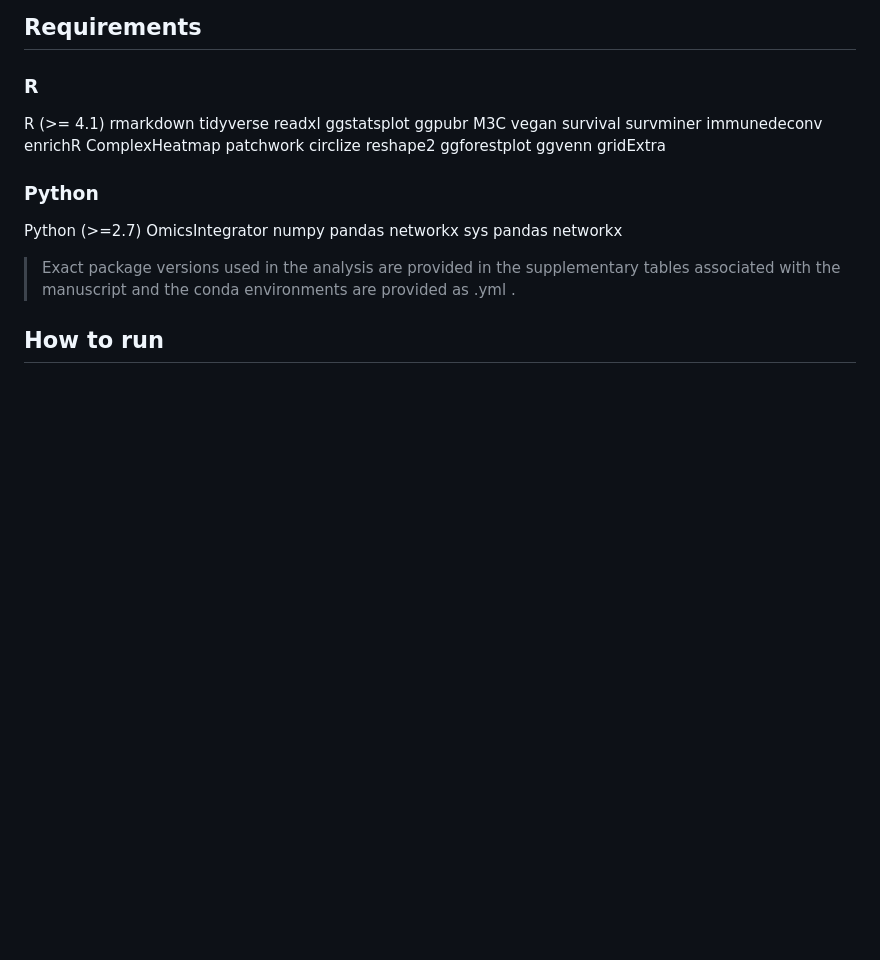
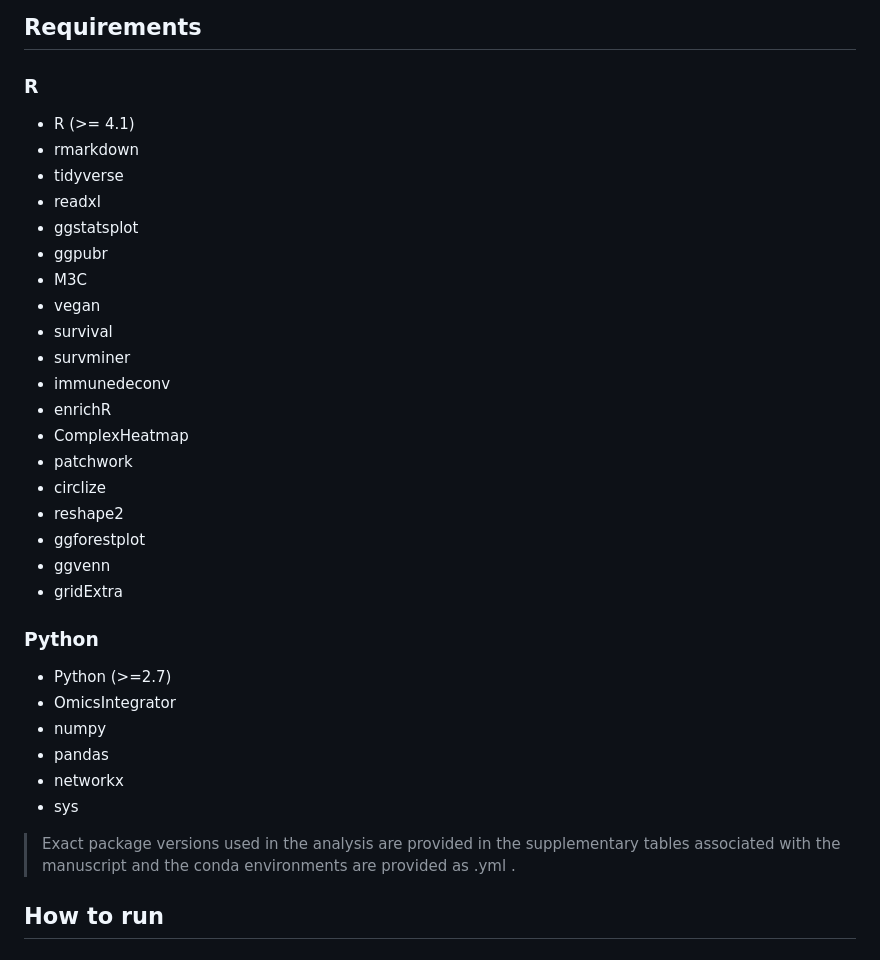
Before and after one commit to adnsk22/ecm_grades, a Markdown page: README.md, the part around one of its changes. Rendered like a GitHub page; blank space fills up the shorter version.

```diff
--- a/README.md
+++ b/README.md
@@ -89,37 +89,34 @@ ecm_grades/
 
 ### R
 
-R (>= 4.1)
-rmarkdown
-tidyverse
-readxl
-ggstatsplot
-ggpubr
-M3C
-vegan
-survival
-survminer
-immunedeconv
-enrichR
-ComplexHeatmap
-patchwork
-circlize
-reshape2
-ggforestplot
-ggvenn
-gridExtra
+- R (>= 4.1)
+- rmarkdown
+- tidyverse
+- readxl
+- ggstatsplot
+- ggpubr
+- M3C
+- vegan
+- survival
+- survminer
+- immunedeconv
+- enrichR
+- ComplexHeatmap
+- patchwork
+- circlize
+- reshape2
+- ggforestplot
+- ggvenn
+- gridExtra
 
 ### Python
 
-Python (>=2.7)
-OmicsIntegrator
-numpy
-pandas
-networkx
-sys
-pandas
-networkx
-
+- Python (>=2.7)
+- OmicsIntegrator
+- numpy
+- pandas
+- networkx
+- sys
 
 > Exact package versions used in the analysis are provided in the supplementary tables associated with the manuscript and the conda environments are provided as .yml .
 
```
Also changed, not shown: other parts of README.md (+1 -1 lines).
